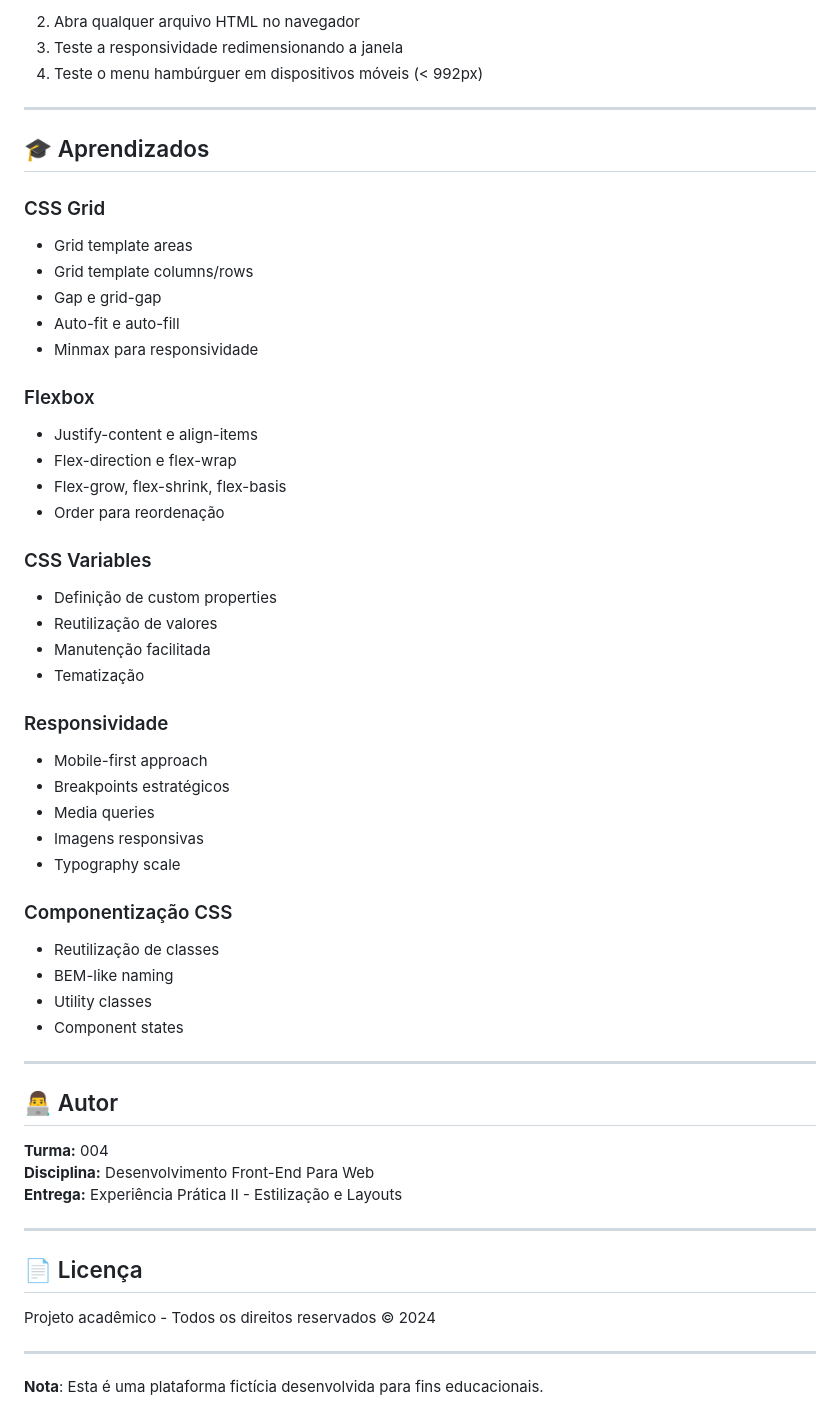
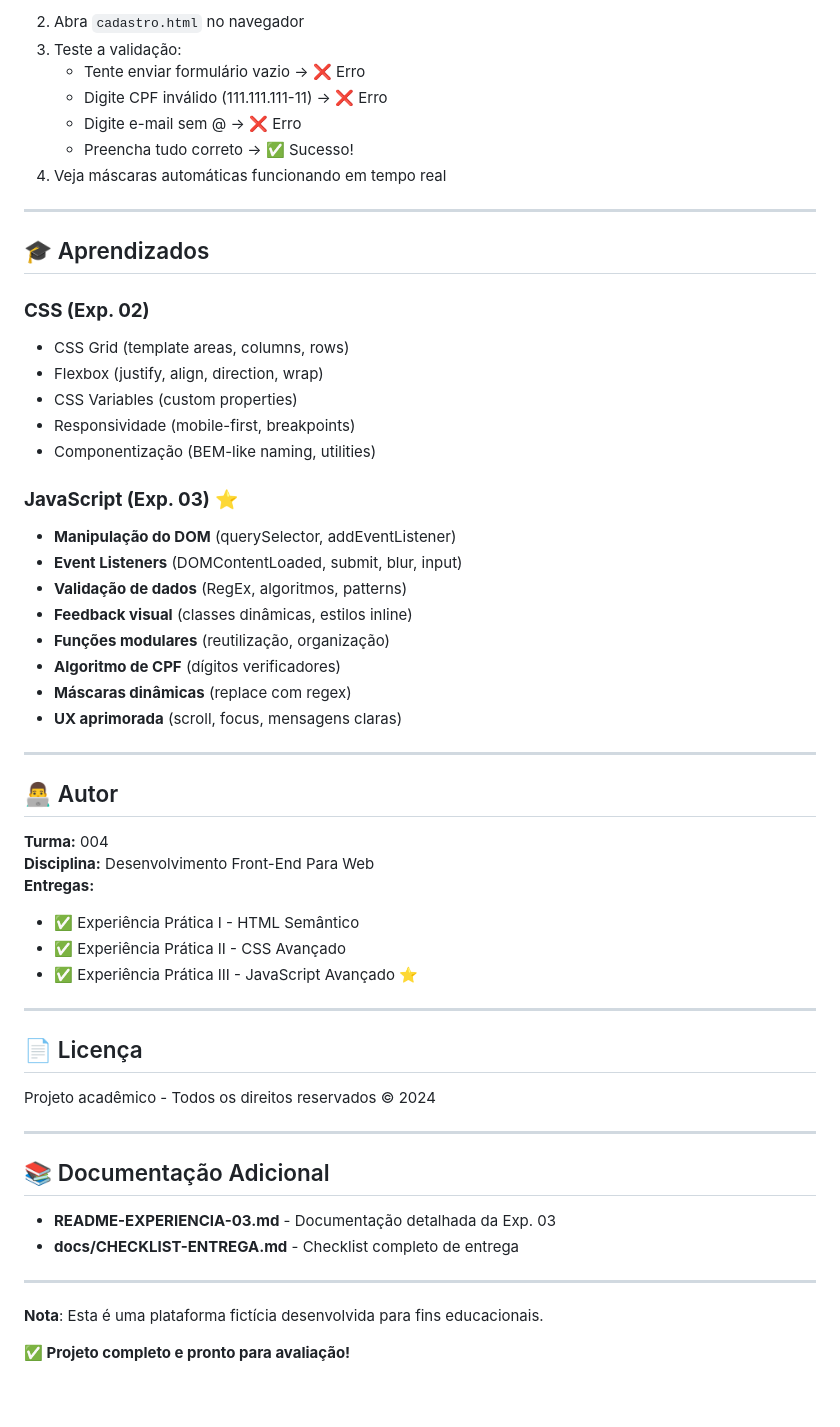
Before and after one commit to schontz0310/Desenvolvimento-Front-End-Para-Web---Turma_004, a Markdown page: docs/README.md, the part around one of its changes. GitHub-like rendering.

````diff
--- a/docs/README.md
+++ b/docs/README.md
@@ -277,44 +344,33 @@ git clone -b Experiencia-pratica-02 https://github.com/schontz0310/Desenvolvimen
 ```
 
-2. Abra qualquer arquivo HTML no navegador
-3. Teste a responsividade redimensionando a janela
-4. Teste o menu hambúrguer em dispositivos móveis (< 992px)
+2. Abra `cadastro.html` no navegador
+3. Teste a validação:
+   - Tente enviar formulário vazio → ❌ Erro
+   - Digite CPF inválido (111.111.111-11) → ❌ Erro
+   - Digite e-mail sem @ → ❌ Erro
+   - Preencha tudo correto → ✅ Sucesso!
+4. Veja máscaras automáticas funcionando em tempo real
 
 ---
 
 ## 🎓 Aprendizados
 
-### CSS Grid
-- Grid template areas
-- Grid template columns/rows
-- Gap e grid-gap
-- Auto-fit e auto-fill
-- Minmax para responsividade
+### **CSS (Exp. 02)**
+- CSS Grid (template areas, columns, rows)
+- Flexbox (justify, align, direction, wrap)
+- CSS Variables (custom properties)
+- Responsividade (mobile-first, breakpoints)
+- Componentização (BEM-like naming, utilities)
 
-### Flexbox
-- Justify-content e align-items
-- Flex-direction e flex-wrap
-- Flex-grow, flex-shrink, flex-basis
-- Order para reordenação
-
-### CSS Variables
-- Definição de custom properties
-- Reutilização de valores
-- Manutenção facilitada
-- Tematização
-
-### Responsividade
-- Mobile-first approach
-- Breakpoints estratégicos
-- Media queries
-- Imagens responsivas
-- Typography scale
-
-### Componentização CSS
-- Reutilização de classes
-- BEM-like naming
-- Utility classes
-- Component states
+### **JavaScript (Exp. 03)** ⭐
+- **Manipulação do DOM** (querySelector, addEventListener)
+- **Event Listeners** (DOMContentLoaded, submit, blur, input)
+- **Validação de dados** (RegEx, algoritmos, patterns)
+- **Feedback visual** (classes dinâmicas, estilos inline)
+- **Funções modulares** (reutilização, organização)
+- **Algoritmo de CPF** (dígitos verificadores)
+- **Máscaras dinâmicas** (replace com regex)
+- **UX aprimorada** (scroll, focus, mensagens claras)
 
 ---
 
@@ -322,7 +378,10 @@ git clone -b Experiencia-pratica-02 https://github.com/schontz0310/Desenvolvimen
 
 **Turma:** 004
 **Disciplina:** Desenvolvimento Front-End Para Web
-**Entrega:** Experiência Prática II - Estilização e Layouts
+**Entregas:**
+- ✅ Experiência Prática I - HTML Semântico
+- ✅ Experiência Prática II - CSS Avançado
+- ✅ Experiência Prática III - JavaScript Avançado ⭐
 
 ---
 
@@ -332,4 +391,13 @@ Projeto acadêmico - Todos os direitos reservados © 2024
 
 ---
 
+## 📚 Documentação Adicional
+
+- **README-EXPERIENCIA-03.md** - Documentação detalhada da Exp. 03
+- **docs/CHECKLIST-ENTREGA.md** - Checklist completo de entrega
+
+---
+
 **Nota**: Esta é uma plataforma fictícia desenvolvida para fins educacionais.
+
+**✅ Projeto completo e pronto para avaliação!**
````
Also changed, not shown: other parts of docs/README.md (+148 -81 lines).
